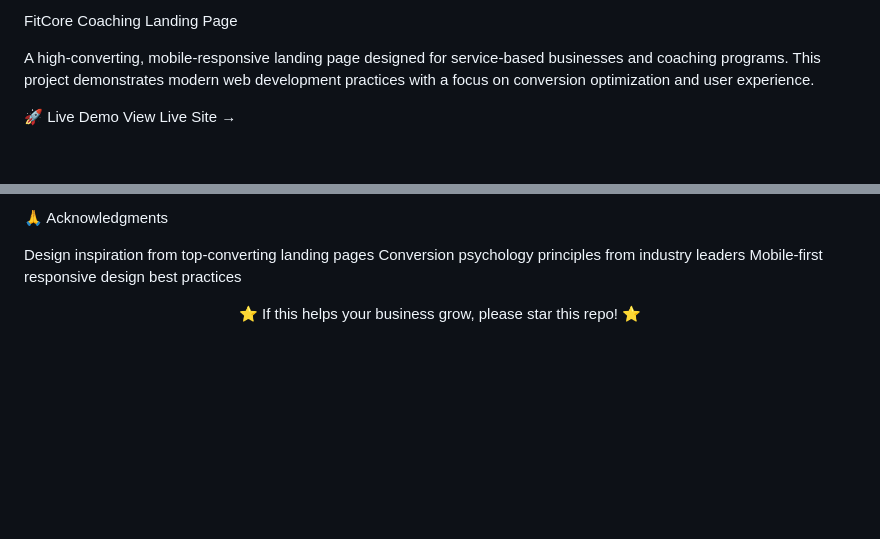
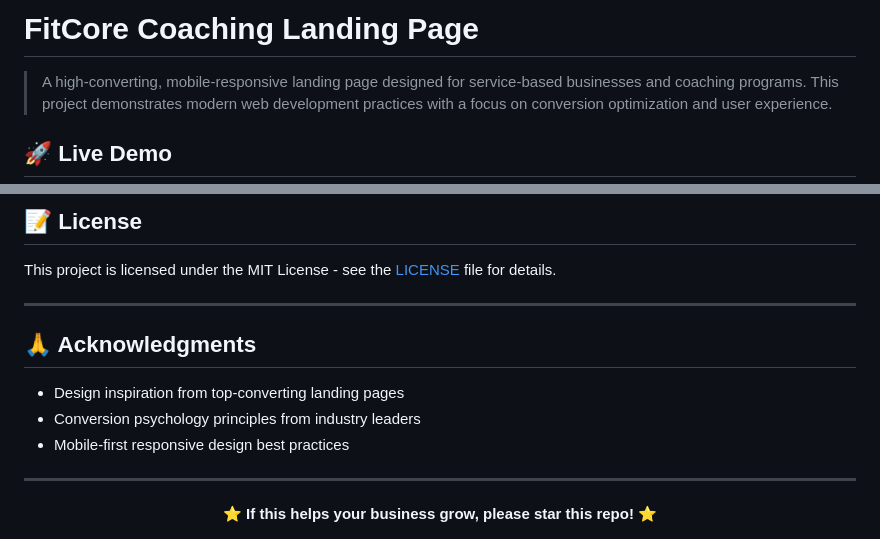
Before and after one commit to mojave-ghost/conversion-driving-landing-page, a Markdown page: README.md, 2 parts joined by grey strips. GitHub-like rendering; blank space fills up the shorter version.

```diff
--- a/README.md
+++ b/README.md
@@ -1,7 +1,6 @@
-FitCore Coaching Landing Page
+# FitCore Coaching Landing Page
 
-A high-converting, mobile-responsive landing page designed for service-based businesses and coaching programs. This project demonstrates modern web development practices with a focus on conversion optimization and user experience.
+> A high-converting, mobile-responsive landing page designed for service-based businesses and coaching programs. This project demonstrates modern web development practices with a focus on conversion optimization and user experience.
 
-🚀 Live Demo
-View Live Site →
+## 🚀 Live Demo
 
@@ -129,11 +180,20 @@ This project is licensed under the MIT License - see the LICENSE file for detail
 
-🙏 Acknowledgments
+## 📝 License
 
-Design inspiration from top-converting landing pages
-Conversion psychology principles from industry leaders
-Mobile-first responsive design best practices
+This project is licensed under the MIT License - see the [LICENSE](LICENSE) file for details.
 
+---
+
+## 🙏 Acknowledgments
+
+- Design inspiration from top-converting landing pages
+- Conversion psychology principles from industry leaders
+- Mobile-first responsive design best practices
+
+---
 
 <div align="center">
-⭐ If this helps your business grow, please star this repo! ⭐
+
+**⭐ If this helps your business grow, please star this repo! ⭐**
+
 </div>
```
Also changed, not shown: other parts of README.md (+132 -80 lines).
